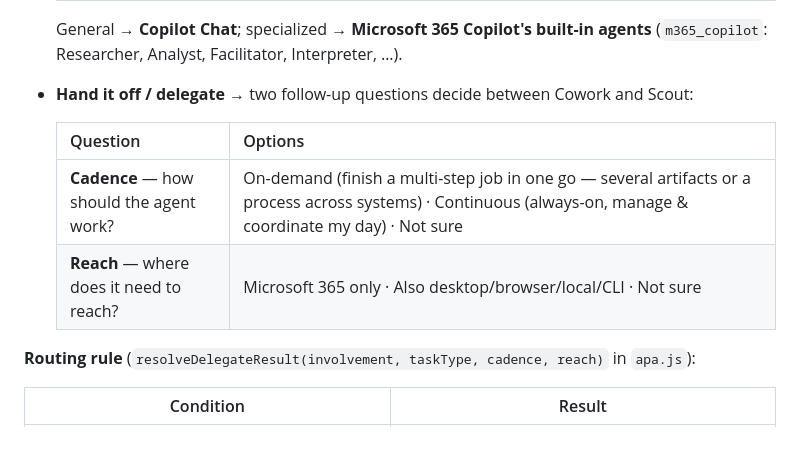
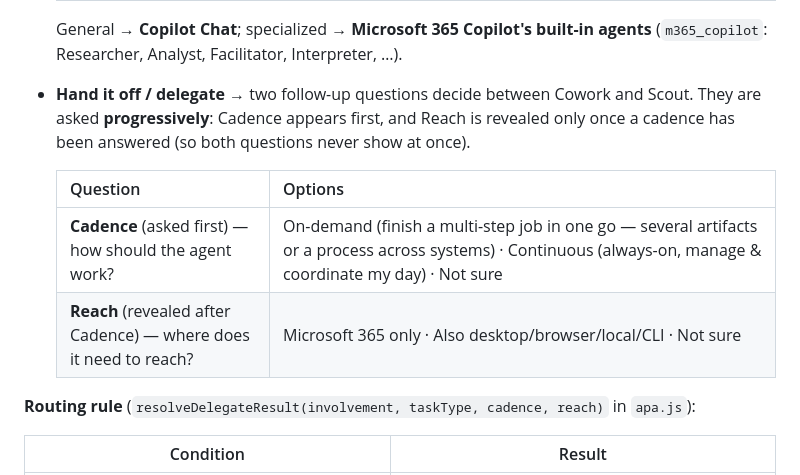
Before and after one commit to microsoft/AgentPlatformAdvisor, a Markdown page: docs/SCORING.md, the part around the change. Rendered like a GitHub page; blank space fills up the shorter version.

```diff
--- a/docs/SCORING.md
+++ b/docs/SCORING.md
@@ -31,12 +31,12 @@ The first question forks the flow:
 
   General → **Copilot Chat**; specialized → **Microsoft 365 Copilot's built-in agents** (`m365_copilot`: Researcher, Analyst, Facilitator, Interpreter, …).
 
-- **Hand it off / delegate** → two follow-up questions decide between Cowork and Scout:
+- **Hand it off / delegate** → two follow-up questions decide between Cowork and Scout. They are asked **progressively**: Cadence appears first, and Reach is revealed only once a cadence has been answered (so both questions never show at once).
 
   | Question | Options |
   |---|---|
-  | **Cadence** — how should the agent work? | On-demand (finish a multi-step job in one go — several artifacts or a process across systems) · Continuous (always-on, manage & coordinate my day) · Not sure |
-  | **Reach** — where does it need to reach? | Microsoft 365 only · Also desktop/browser/local/CLI · Not sure |
+  | **Cadence** (asked first) — how should the agent work? | On-demand (finish a multi-step job in one go — several artifacts or a process across systems) · Continuous (always-on, manage & coordinate my day) · Not sure |
+  | **Reach** (revealed after Cadence) — where does it need to reach? | Microsoft 365 only · Also desktop/browser/local/CLI · Not sure |
 
 **Routing rule** (`resolveDelegateResult(involvement, taskType, cadence, reach)` in `apa.js`):
 
```
Also changed, not shown: docs/CHANGELOG.md (+1 -1 lines), docs/FLOWCHART.md (+5 -4 lines).
